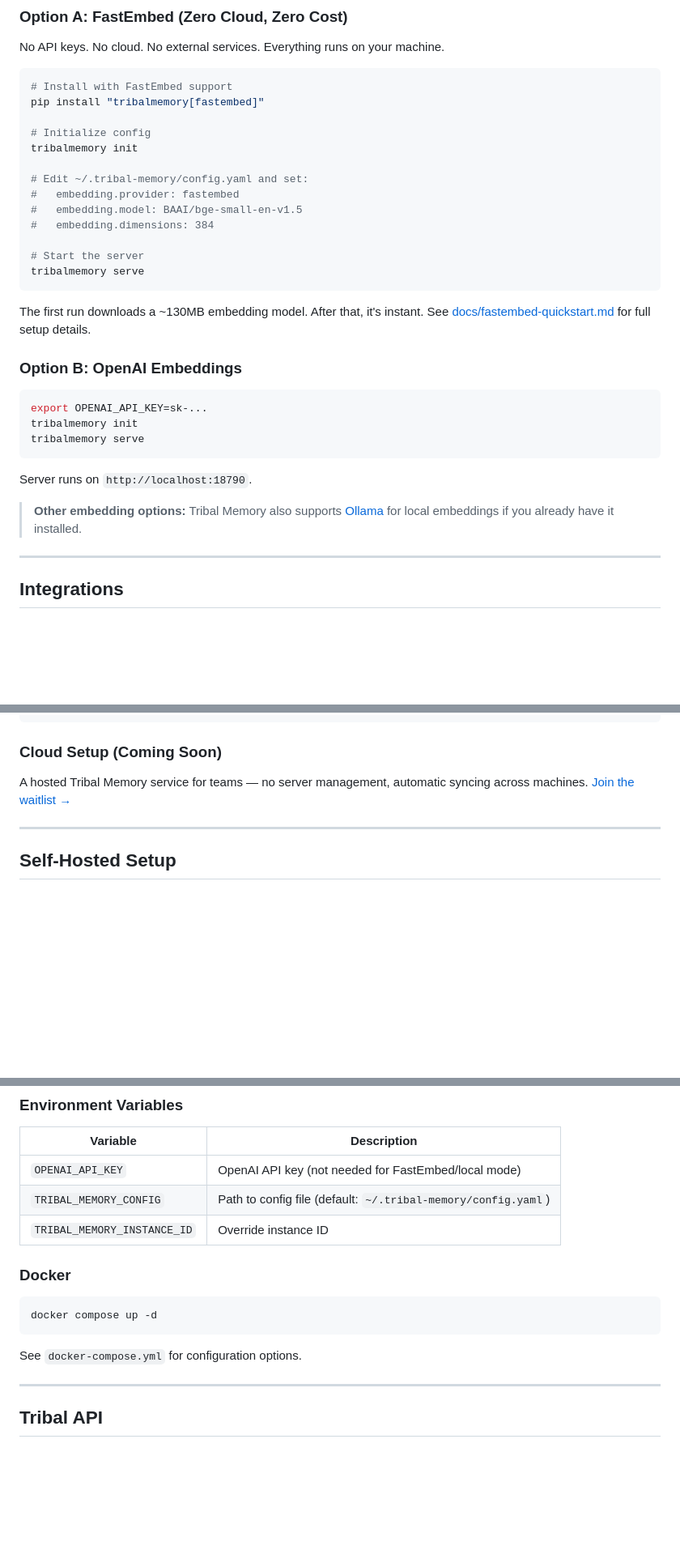
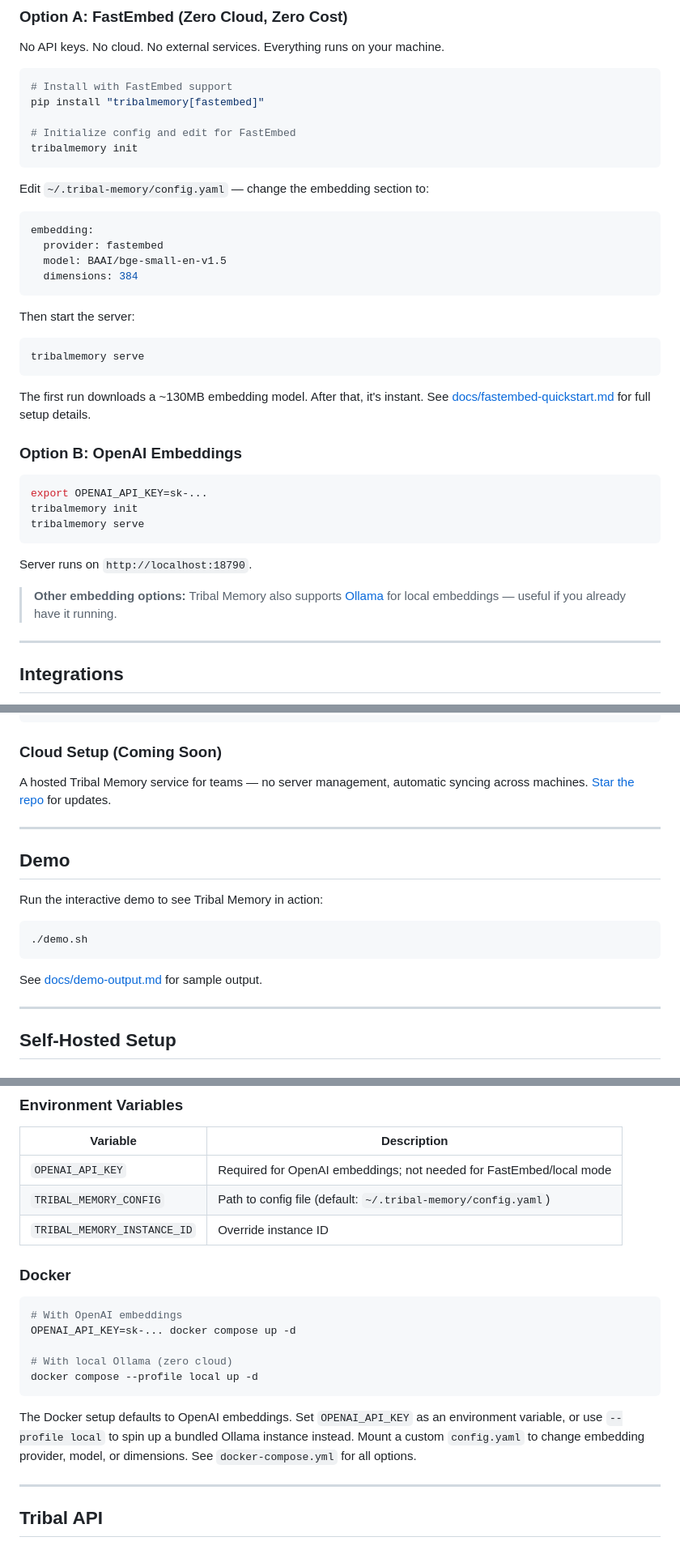
Before and after one commit to abbudjoe/TribalMemory, a Markdown page: README.md, 3 parts joined by grey strips. Shown at 81% size. Rendered like a GitHub page; blank space fills up the shorter version.

Commit message:
fix: address all 7 review issues on PR #72
1. Clarify FastEmbed config process — split into explicit steps:
   tribalmemory init, edit config YAML, then serve. Shows exact YAML block.
2. Add Demo section — links to demo.sh and docs/demo-output.md
3. Fix cloud waitlist link — changed to 'Star the repo' (no fake waitlist)
4. Fix env var table — clarify OPENAI_API_KEY is required for OpenAI,
   not needed for FastEmbed
5. Expand Docker section — show both OpenAI and Ollama commands,
   explain defaults and custom config mounting
6. Clarify Python API example — add comment confirming FastEmbed
   auto-defaults model/dimensions, note how to use OpenAI instead
7. Add OpenAI privacy note — explain that memory content is sent to
   OpenAI API for embedding when using OpenAI provider

Also fixed minor nitpick: Ollama reference subject clarity.

````diff
--- a/README.md
+++ b/README.md
@@ -57,15 +57,22 @@ No API keys. No cloud. No external services. Everything runs on your machine.
 # Install with FastEmbed support
 pip install "tribalmemory[fastembed]"
 
-# Initialize config
+# Initialize config and edit for FastEmbed
 tribalmemory init
+```
 
-# Edit ~/.tribal-memory/config.yaml and set:
-#   embedding.provider: fastembed
-#   embedding.model: BAAI/bge-small-en-v1.5
-#   embedding.dimensions: 384
+Edit `~/.tribal-memory/config.yaml` — change the embedding section to:
 
-# Start the server
+```yaml
+embedding:
+  provider: fastembed
+  model: BAAI/bge-small-en-v1.5
+  dimensions: 384
+```
+
+Then start the server:
+
+```bash
 tribalmemory serve
 ```
 
@@ -81,7 +88,7 @@ tribalmemory serve
 
 Server runs on `http://localhost:18790`.
 
-> **Other embedding options:** Tribal Memory also supports [Ollama](docs/ollama-quickstart.md) for local embeddings if you already have it installed.
+> **Other embedding options:** Tribal Memory also supports [Ollama](docs/ollama-quickstart.md) for local embeddings — useful if you already have it running.
 
 ---
 
@@ -142,7 +149,19 @@ openclaw config set plugins.slots.memory=memory-tribal
 
 ### Cloud Setup (Coming Soon)
 
-A hosted Tribal Memory service for teams — no server management, automatic syncing across machines. [Join the waitlist →](https://github.com/abbudjoe/TribalMemory/issues)
+A hosted Tribal Memory service for teams — no server management, automatic syncing across machines. [Star the repo](https://github.com/abbudjoe/TribalMemory) for updates.
+
+---
+
+## Demo
+
+Run the interactive demo to see Tribal Memory in action:
+
+```bash
+./demo.sh
+```
+
+See [docs/demo-output.md](docs/demo-output.md) for sample output.
 
 ---
 
@@ -173,17 +192,21 @@ server:
 
 | Variable | Description |
 |----------|-------------|
-| `OPENAI_API_KEY` | OpenAI API key (not needed for FastEmbed/local mode) |
+| `OPENAI_API_KEY` | Required for OpenAI embeddings; not needed for FastEmbed/local mode |
 | `TRIBAL_MEMORY_CONFIG` | Path to config file (default: `~/.tribal-memory/config.yaml`) |
 | `TRIBAL_MEMORY_INSTANCE_ID` | Override instance ID |
 
 ### Docker
 
 ```bash
-docker compose up -d
+# With OpenAI embeddings
+OPENAI_API_KEY=sk-... docker compose up -d
+
+# With local Ollama (zero cloud)
+docker compose --profile local up -d
 ```
 
-See `docker-compose.yml` for configuration options.
+The Docker setup defaults to OpenAI embeddings. Set `OPENAI_API_KEY` as an environment variable, or use `--profile local` to spin up a bundled Ollama instance instead. Mount a custom `config.yaml` to change embedding provider, model, or dimensions. See `docker-compose.yml` for all options.
 
 ---
 
````
Also changed, not shown: other parts of README.md (+4 -0 lines).
